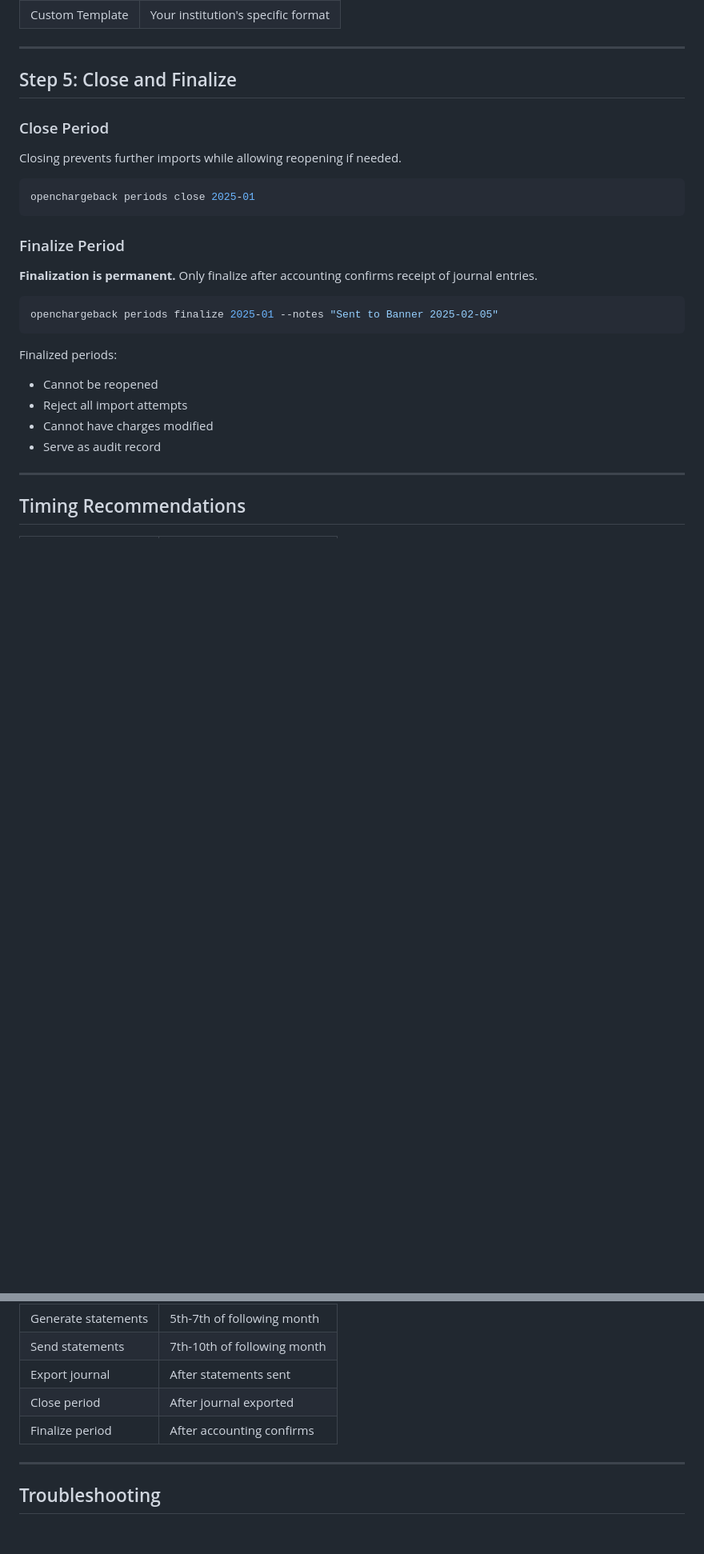
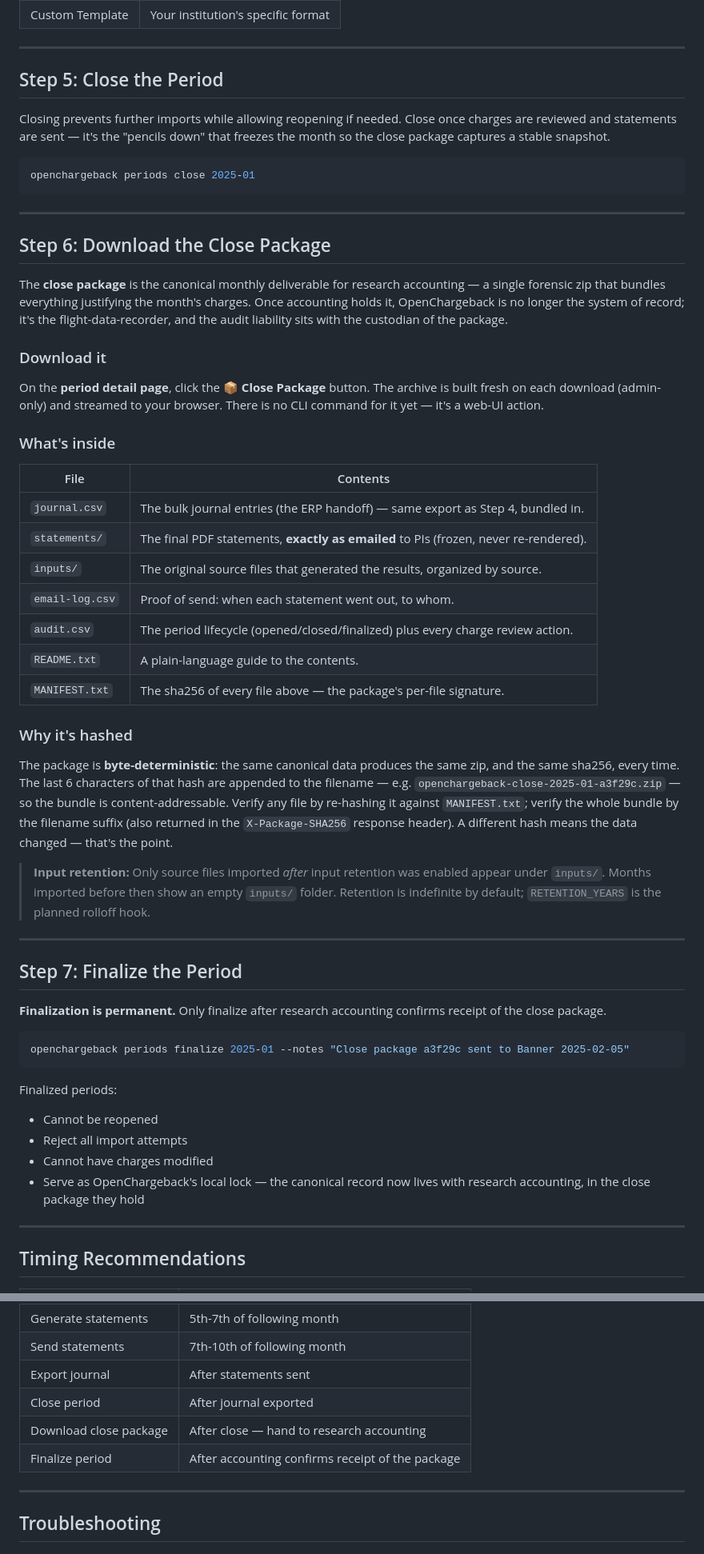
Before and after one commit to atmarx/OpenChargeback, a Markdown page: docs/admin-guide/billing-workflow.md, 2 parts joined by grey strips. Shown at 80% size. Drawn GitHub-style; blank space fills up the shorter version.

Commit message:
docs: wire the close package into the monthly journey
Marco shipped the forensic close package (9afb0e4) — a deterministic, hashed
zip of source files, statements, journal, email log, and audit trail, with a
per-file MANIFEST.  The docs hadn't caught up.

- billing-workflow.md: flow diagram now ends on Close Package; restructured
  the close/finalize tail into Step 5 (close) -> Step 6 (download package) ->
  Step 7 (finalize after accounting confirms receipt).  Reframed finalize to
  the flight-data-recorder posture — the canonical record lives with research
  accounting in the package they hold.
- web-ui.md: documented the new admin-only Close Package button on the period page.
- journal-export.md: noted the export is also bundled as journal.csv in the package.

No CLI command exists for it yet (web-UI download only) — documented as such.

Co-Authored-By: Claude Opus 4.8 <noreply@anthropic.com>

````diff
--- a/docs/admin-guide/billing-workflow.md
+++ b/docs/admin-guide/billing-workflow.md
@@ -180,29 +187,73 @@ See [Journal Export](journal-export.md) for detailed format documentation.
 
 ---
 
-## Step 5: Close and Finalize
+## Step 5: Close the Period
 
-### Close Period
-
-Closing prevents further imports while allowing reopening if needed.
+Closing prevents further imports while allowing reopening if needed. Close once
+charges are reviewed and statements are sent — it's the "pencils down" that
+freezes the month so the close package captures a stable snapshot.
 
 ```bash
 openchargeback periods close 2025-01
 ```
 
-### Finalize Period
+---
 
-**Finalization is permanent.** Only finalize after accounting confirms receipt of journal entries.
+## Step 6: Download the Close Package
+
+The **close package** is the canonical monthly deliverable for research accounting —
+a single forensic zip that bundles everything justifying the month's charges. Once
+accounting holds it, OpenChargeback is no longer the system of record; it's the
+flight-data-recorder, and the audit liability sits with the custodian of the package.
+
+### Download it
+
+On the **period detail page**, click the **📦 Close Package** button. The archive is
+built fresh on each download (admin-only) and streamed to your browser. There is no
+CLI command for it yet — it's a web-UI action.
+
+### What's inside
+
+| File | Contents |
+|------|----------|
+| `journal.csv` | The bulk journal entries (the ERP handoff) — same export as Step 4, bundled in. |
+| `statements/` | The final PDF statements, **exactly as emailed** to PIs (frozen, never re-rendered). |
+| `inputs/` | The original source files that generated the results, organized by source. |
+| `email-log.csv` | Proof of send: when each statement went out, to whom. |
+| `audit.csv` | The period lifecycle (opened/closed/finalized) plus every charge review action. |
+| `README.txt` | A plain-language guide to the contents. |
+| `MANIFEST.txt` | The sha256 of every file above — the package's per-file signature. |
+
+### Why it's hashed
+
+The package is **byte-deterministic**: the same canonical data produces the same zip,
+and the same sha256, every time. The last 6 characters of that hash are appended to the
+filename — e.g. `openchargeback-close-2025-01-a3f29c.zip` — so the bundle is
+content-addressable. Verify any file by re-hashing it against `MANIFEST.txt`; verify the
+whole bundle by the filename suffix (also returned in the `X-Package-SHA256` response
+header). A different hash means the data changed — that's the point.
+
+> **Input retention:** Only source files imported *after* input retention was enabled
+> appear under `inputs/`. Months imported before then show an empty `inputs/` folder.
+> Retention is indefinite by default; `RETENTION_YEARS` is the planned rolloff hook.
+
+---
+
+## Step 7: Finalize the Period
+
+**Finalization is permanent.** Only finalize after research accounting confirms receipt
+of the close package.
 
 ```bash
-openchargeback periods finalize 2025-01 --notes "Sent to Banner 2025-02-05"
+openchargeback periods finalize 2025-01 --notes "Close package a3f29c sent to Banner 2025-02-05"
 ```
 
 Finalized periods:
 - Cannot be reopened
 - Reject all import attempts
 - Cannot have charges modified
-- Serve as audit record
+- Serve as OpenChargeback's local lock — the canonical record now lives with research
+  accounting, in the close package they hold
 
 ---
 
@@ -216,7 +267,8 @@ Finalized periods:
 | Send statements | 7th-10th of following month |
 | Export journal | After statements sent |
 | Close period | After journal exported |
-| Finalize period | After accounting confirms |
+| Download close package | After close — hand to research accounting |
+| Finalize period | After accounting confirms receipt of the package |
 
 ---
 
````
Also changed, not shown: other parts of docs/admin-guide/billing-workflow.md (+13 -6 lines), docs/admin-guide/journal-export.md (+5 -0 lines), docs/user-guide/web-ui.md (+4 -0 lines).
